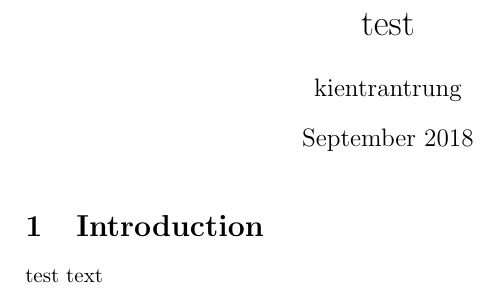
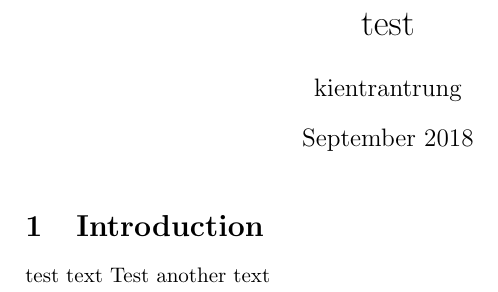
Before and after one commit to kienuulm/test, a LaTeX document (main.tex): part of the page, cut so that both start at the same text. Compiled offline with pdfLaTeX.

Commit message:
Updates from ShareLaTeX

```diff
--- a/main.tex
+++ b/main.tex
@@ -11,4 +11,5 @@
 
 \section{Introduction}
 test text
+Test another text
 \end{document}
```
